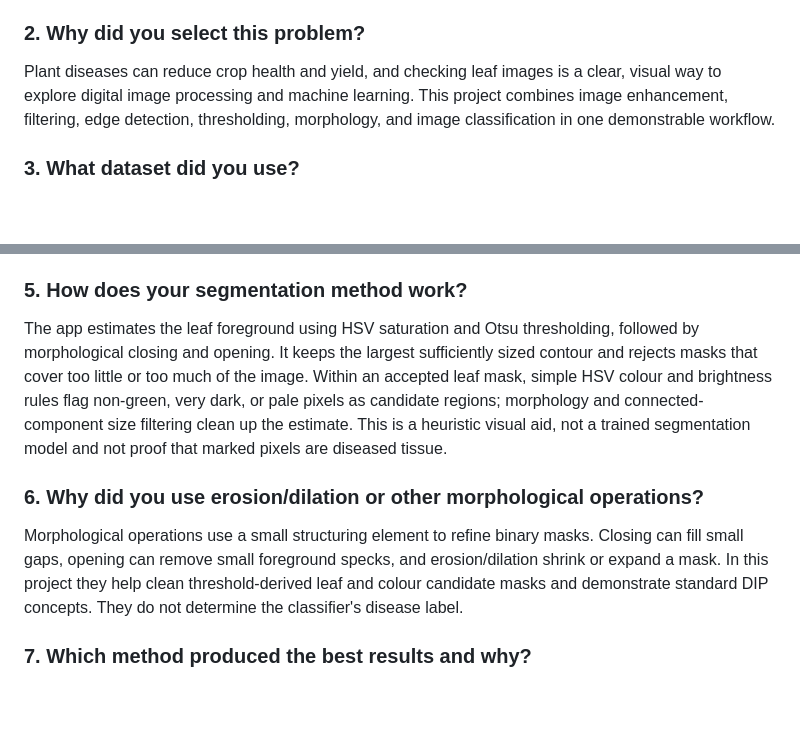
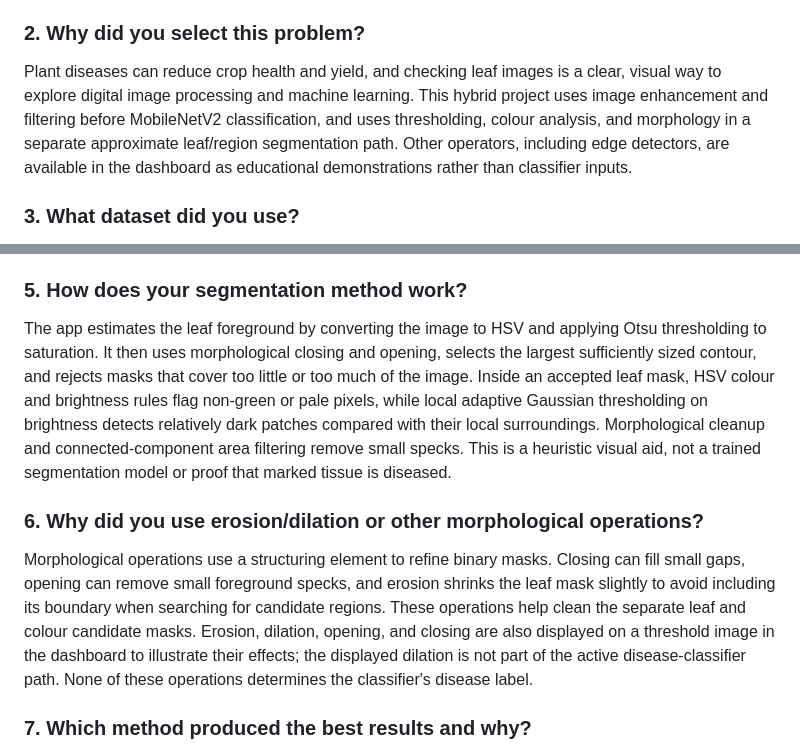
Before and after one commit to samiksha-1203/Plant-Leaf-Disease-Detection, a Markdown page: README.md, 2 parts joined by grey strips. GitHub-like rendering; blank space fills up the shorter version.

Commit message:
Clarify project presentation answers
Co-authored-by: Copilot <223556219+Copilot@users.noreply.github.com>

```diff
--- a/README.md
+++ b/README.md
@@ -182,9 +182,11 @@ does not replace diagnosis by an agricultural expert.
 
 Plant diseases can reduce crop health and yield, and checking leaf images is a
 clear, visual way to explore digital image processing and machine learning.
-This project combines image enhancement, filtering, edge detection,
-thresholding, morphology, and image classification in one demonstrable
-workflow.
+This hybrid project uses image enhancement and filtering before
+MobileNetV2 classification, and uses thresholding, colour analysis, and
+morphology in a separate approximate leaf/region segmentation path. Other
+operators, including edge detectors, are available in the dashboard as
+educational demonstrations rather than classifier inputs.
 
 ### 3. What dataset did you use?
 
@@ -207,22 +209,27 @@ controlled experiment proving it is optimal.
 
 ### 5. How does your segmentation method work?
 
-The app estimates the leaf foreground using HSV saturation and Otsu
-thresholding, followed by morphological closing and opening. It keeps the
-largest sufficiently sized contour and rejects masks that cover too little
-or too much of the image. Within an accepted leaf mask, simple HSV colour and
-brightness rules flag non-green, very dark, or pale pixels as candidate
-regions; morphology and connected-component size filtering clean up the
-estimate. This is a heuristic visual aid, not a trained segmentation model
-and not proof that marked pixels are diseased tissue.
+The app estimates the leaf foreground by converting the image to HSV and
+applying Otsu thresholding to saturation. It then uses morphological closing
+and opening, selects the largest sufficiently sized contour, and rejects
+masks that cover too little or too much of the image. Inside an accepted leaf
+mask, HSV colour and brightness rules flag non-green or pale pixels, while
+local adaptive Gaussian thresholding on brightness detects relatively dark
+patches compared with their local surroundings. Morphological cleanup and
+connected-component area filtering remove small specks. This is a heuristic
+visual aid, not a trained segmentation model or proof that marked tissue is
+diseased.
 
 ### 6. Why did you use erosion/dilation or other morphological operations?
 
-Morphological operations use a small structuring element to refine binary
-masks. Closing can fill small gaps, opening can remove small foreground
-specks, and erosion/dilation shrink or expand a mask. In this project they
-help clean threshold-derived leaf and colour candidate masks and demonstrate
-standard DIP concepts. They do not determine the classifier's disease label.
+Morphological operations use a structuring element to refine binary masks.
+Closing can fill small gaps, opening can remove small foreground specks, and
+erosion shrinks the leaf mask slightly to avoid including its boundary when
+searching for candidate regions. These operations help clean the separate
+leaf and colour candidate masks. Erosion, dilation, opening, and closing are
+also displayed on a threshold image in the dashboard to illustrate their
+effects; the displayed dilation is not part of the active disease-classifier
+path. None of these operations determines the classifier's disease label.
 
 ### 7. Which method produced the best results and why?
 
```
